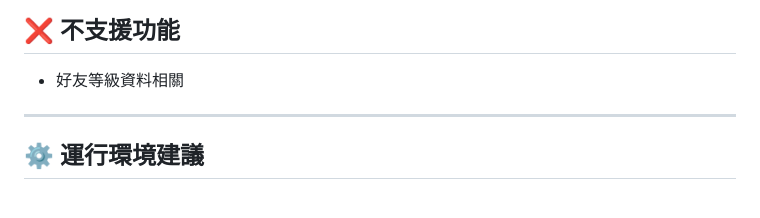
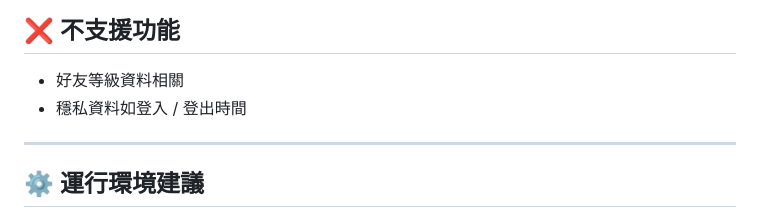
Before and after one commit to bbfox0703/steam-friend-history, a Markdown page: README.md, the part around the change. Drawn GitHub-style.

```diff
--- a/README.md
+++ b/README.md
@@ -20,6 +20,7 @@
 
 ## ❌ 不支援功能
 - 好友等級資料相關
+- 穩私資料如登入 / 登出時間
 
 ---
 
```
